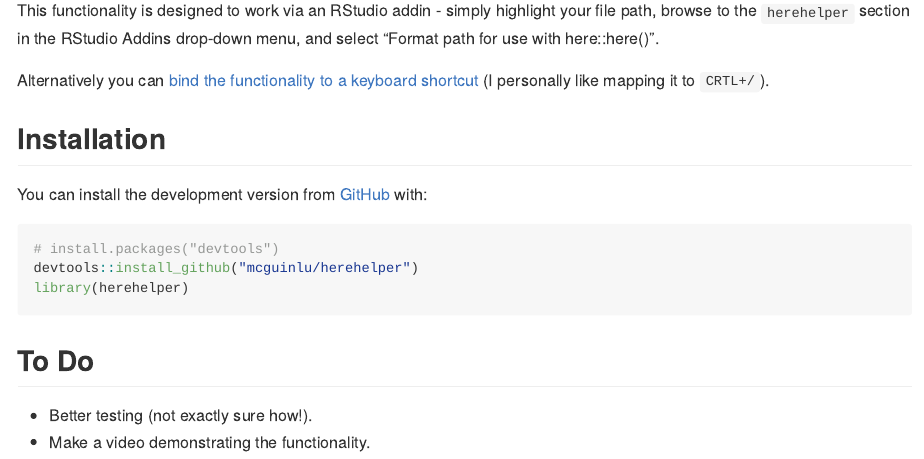
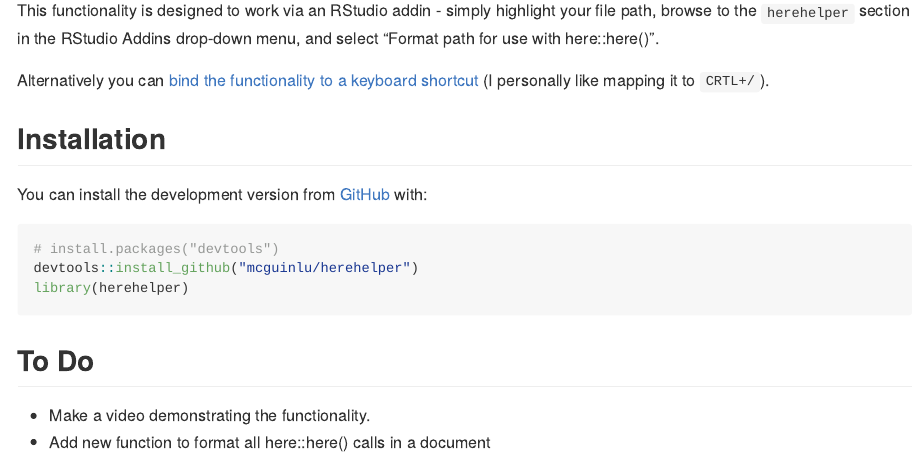
Before and after one commit to mcguinlu/pathformatr, an R Markdown document (README.Rmd): the page in a window 1100 px wide, from 360 px down. The pictures show the output file README.md that the author committed with the source, drawn offline in the style of GitHub; badge pictures from the web are left out.

Commit message:
Update README

```diff
--- a/README.Rmd
+++ b/README.Rmd
@@ -48,5 +48,5 @@ library(herehelper)
 
 ## To Do
 
-* Better testing (not exactly sure how!).
 * Make a video demonstrating the functionality.
+* Add new function to format all here::here() calls in a document
```
Also changed, not shown: README.md.
